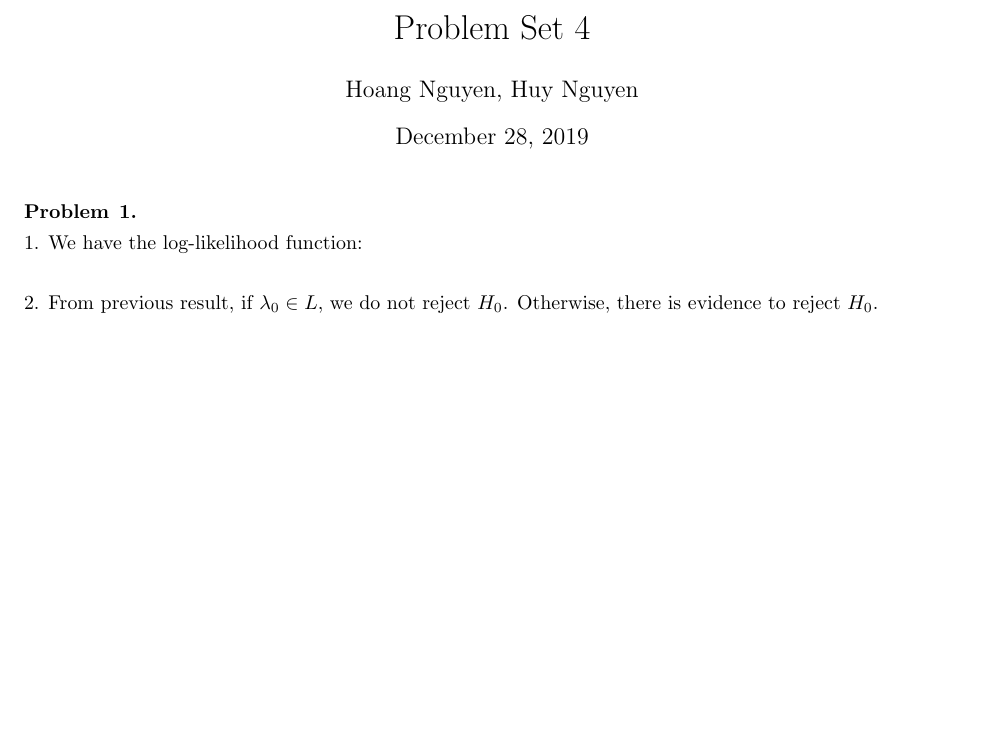
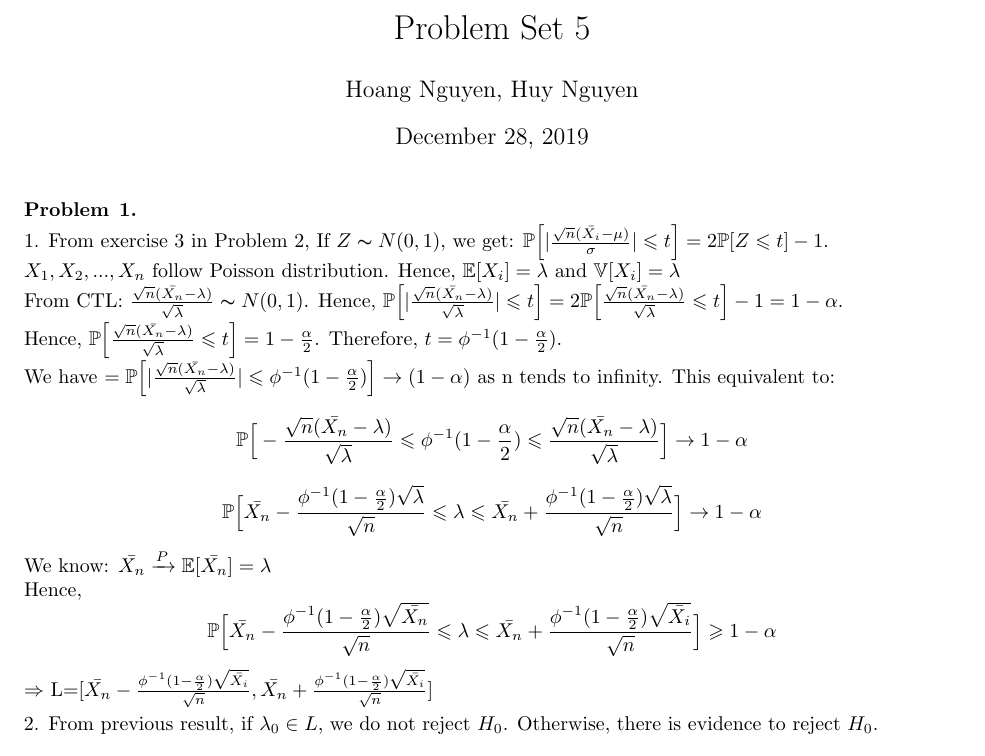
Before and after one commit to hoangnguyen7699/StatisticsForApplication_solution, a LaTeX problem sheet (PS5/ProblemSet5.tex): part of page 1 of 2, cut so that both start at the same text, the shorter picture padded with empty space. Compiled offline with pdfLaTeX.

Commit message:
Update PS5

```diff
--- a/PS5/ProblemSet5.tex
+++ b/PS5/ProblemSet5.tex
@@ -12,14 +12,23 @@
 
 
 \begin{document}
-\title{Problem Set 4}
+\title{Problem Set 5}
 \author{Hoang Nguyen, Huy Nguyen}
 \maketitle
 
 \begin{problem}{1}
 \item 1.
-We have the log-likelihood function:
-\[ \]
+From exercise 3 in Problem 2, If $Z \thicksim N(0,1)$, we get: $\mathbb{P}\Big[|\frac{\sqrt{n}(\bar{X_i}-\mu)}{\sigma}| \leqslant t\Big]=2\mathbb{P}[Z \leqslant t]-1$.\\
+$X_1, X_2,...,X_n$ follow Poisson distribution. Hence, $\mathbb{E}[X_i]=\lambda$ and $\mathbb{V}[X_i]=\lambda$\\
+From CTL: $\frac{\sqrt{n}(\bar{X_n}-\lambda)}{\sqrt{\lambda}} \thicksim N(0,1)$. Hence, $\mathbb{P}\Big [ |\frac{\sqrt{n}(\bar{X_n}-\lambda)}{\sqrt{\lambda}}| \leqslant t \Big]=2\mathbb{P}\Big [ \frac{\sqrt{n}(\bar{X_n}-\lambda)}{\sqrt{\lambda}} \leqslant t \Big ]-1=1-\alpha.$\\
+Hence, $\mathbb{P}\Big [ \frac{\sqrt{n}(\bar{X_n}-\lambda)}{\sqrt{\lambda}} \leqslant t \Big ]=1- \frac{\alpha}{2}$. Therefore, $t=\phi^{-1}(1- \frac{\alpha}{2}).$\\
+We have $ = \mathbb{P}\Big [ |\frac{\sqrt{n}(\bar{X_n}-\lambda)}{\sqrt{\lambda}}| \leqslant \phi^{-1}(1- \frac{\alpha}{2}) \Big ]\rightarrow (1-\alpha)$ as n tends to infinity. This equivalent to:
+\[  \mathbb{P}\Big[-\frac{\sqrt{n}(\bar{X_n}-\lambda)}{\sqrt{\lambda}} \leqslant \phi^{-1}(1- \frac{\alpha}{2}) \leqslant \frac{\sqrt{n}(\bar{X_n}-\lambda)}{\sqrt{\lambda}}\Big] \rightarrow 1-\alpha\]
+\[ \mathbb{P}\Big[\bar{X_n}- \frac{\phi^{-1}(1- \frac{\alpha}{2})\sqrt{\lambda}}{\sqrt{n}} \leqslant \lambda \leqslant \bar{X_n}+ \frac{\phi^{-1}(1- \frac{\alpha}{2})\sqrt{\lambda}}{\sqrt{n}}  \Big] \rightarrow 1- \alpha\]
+We know: $\bar{X_n} \xrightarrow{P} \mathbb{E}[\bar{X_n}]=\lambda$\\
+Hence,
+\[ \mathbb{P}\Big[\bar{X_n}- \frac{\phi^{-1}(1- \frac{\alpha}{2})\sqrt{\bar{X_n}}}{\sqrt{n}} \leqslant \lambda \leqslant \bar{X_n}+ \frac{\phi^{-1}(1- \frac{\alpha}{2})\sqrt{\bar{X_i}}}{\sqrt{n}}  \Big] \geqslant 1- \alpha\]
+$\Rightarrow$ L=[$\bar{X_n}- \frac{\phi^{-1}(1- \frac{\alpha}{2})\sqrt{\bar{X_i}}}{\sqrt{n}}, \bar{X_n}+ \frac{\phi^{-1}(1- \frac{\alpha}{2})\sqrt{\bar{X_i}}}{\sqrt{n}}$]
 
 
 \item 2.
```
Also changed, not shown: PS5/ProblemSet5.pdf, 2 other files.
